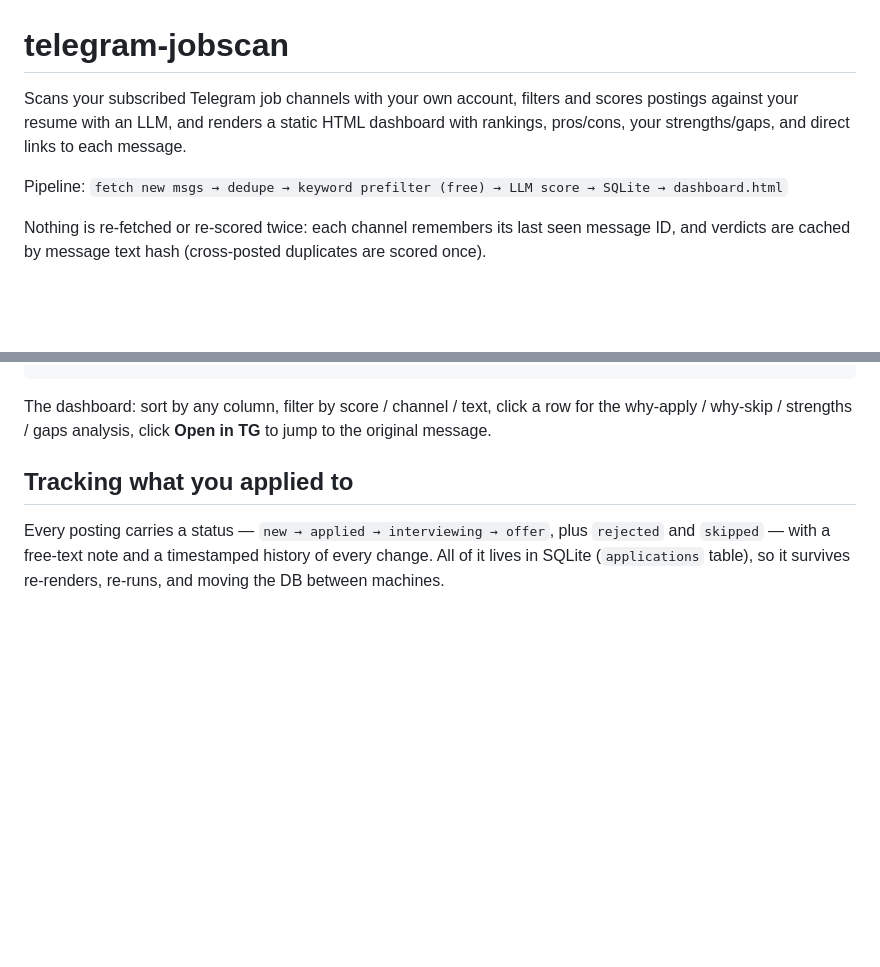
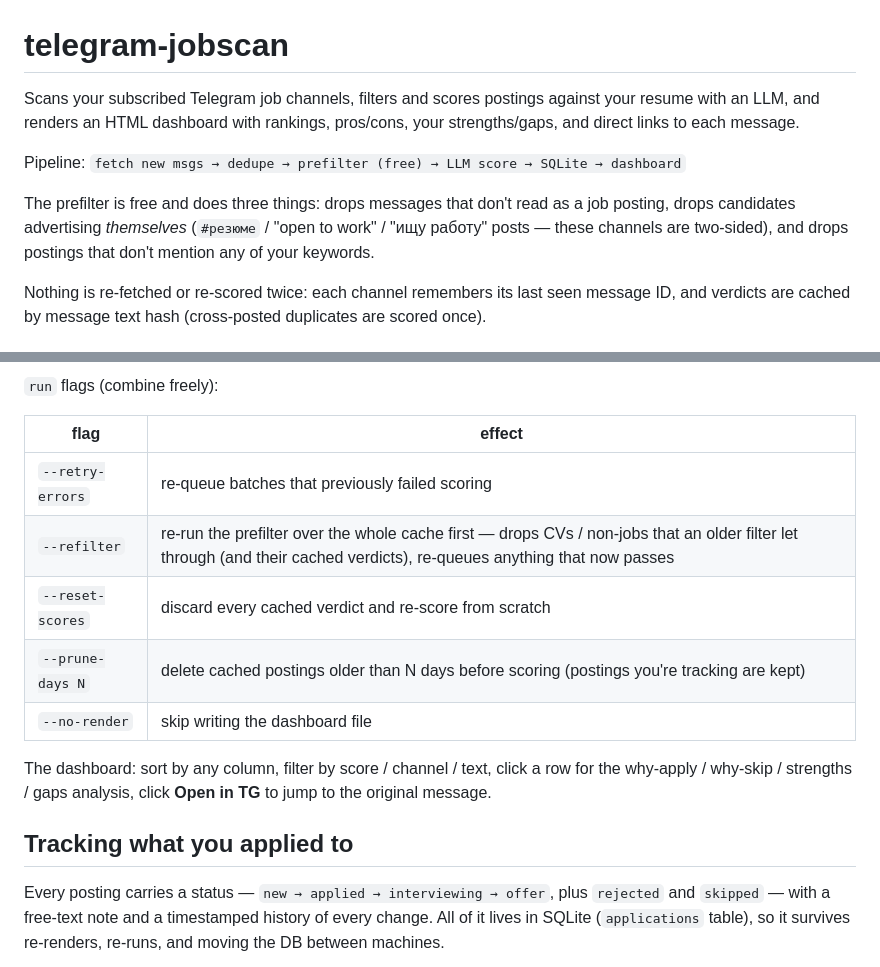
Before and after one commit to da-the-dev/tg-jobscanner, a Markdown page: README.md, 2 parts joined by grey strips. Rendered like a GitHub page; blank space fills up the shorter version.

````diff
--- a/README.md
+++ b/README.md
@@ -1,11 +1,15 @@
 # telegram-jobscan
 
-Scans your subscribed Telegram job channels with your own account, filters and
-scores postings against your resume with an LLM, and renders a static HTML
-dashboard with rankings, pros/cons, your strengths/gaps, and direct links to
-each message.
+Scans your subscribed Telegram job channels, filters and scores postings against
+your resume with an LLM, and renders an HTML dashboard with rankings, pros/cons,
+your strengths/gaps, and direct links to each message.
 
-Pipeline: `fetch new msgs → dedupe → keyword prefilter (free) → LLM score → SQLite → dashboard.html`
+Pipeline: `fetch new msgs → dedupe → prefilter (free) → LLM score → SQLite → dashboard`
+
+The prefilter is free and does three things: drops messages that don't read as a
+job posting, drops candidates advertising *themselves* (`#резюме` / "open to
+work" / "ищу работу" posts — these channels are two-sided), and drops postings
+that don't mention any of your keywords.
 
 Nothing is re-fetched or re-scored twice: each channel remembers its last seen
 message ID, and verdicts are cached by message text hash (cross-posted
@@ -91,4 +113,14 @@ uv run jobscan run --retry-errors  # also retry previously failed batches
 ```
+
+`run` flags (combine freely):
+
+| flag | effect |
+|---|---|
+| `--retry-errors` | re-queue batches that previously failed scoring |
+| `--refilter` | re-run the prefilter over the whole cache first — drops CVs / non-jobs that an older filter let through (and their cached verdicts), re-queues anything that now passes |
+| `--reset-scores` | discard every cached verdict and re-score from scratch |
+| `--prune-days N` | delete cached postings older than N days before scoring (postings you're tracking are kept) |
+| `--no-render` | skip writing the dashboard file |
 
 The dashboard: sort by any column, filter by score / channel / text, click a
 row for the why-apply / why-skip / strengths / gaps analysis, click **Open in
````
Also changed, not shown: other parts of README.md (+75 -43 lines).
